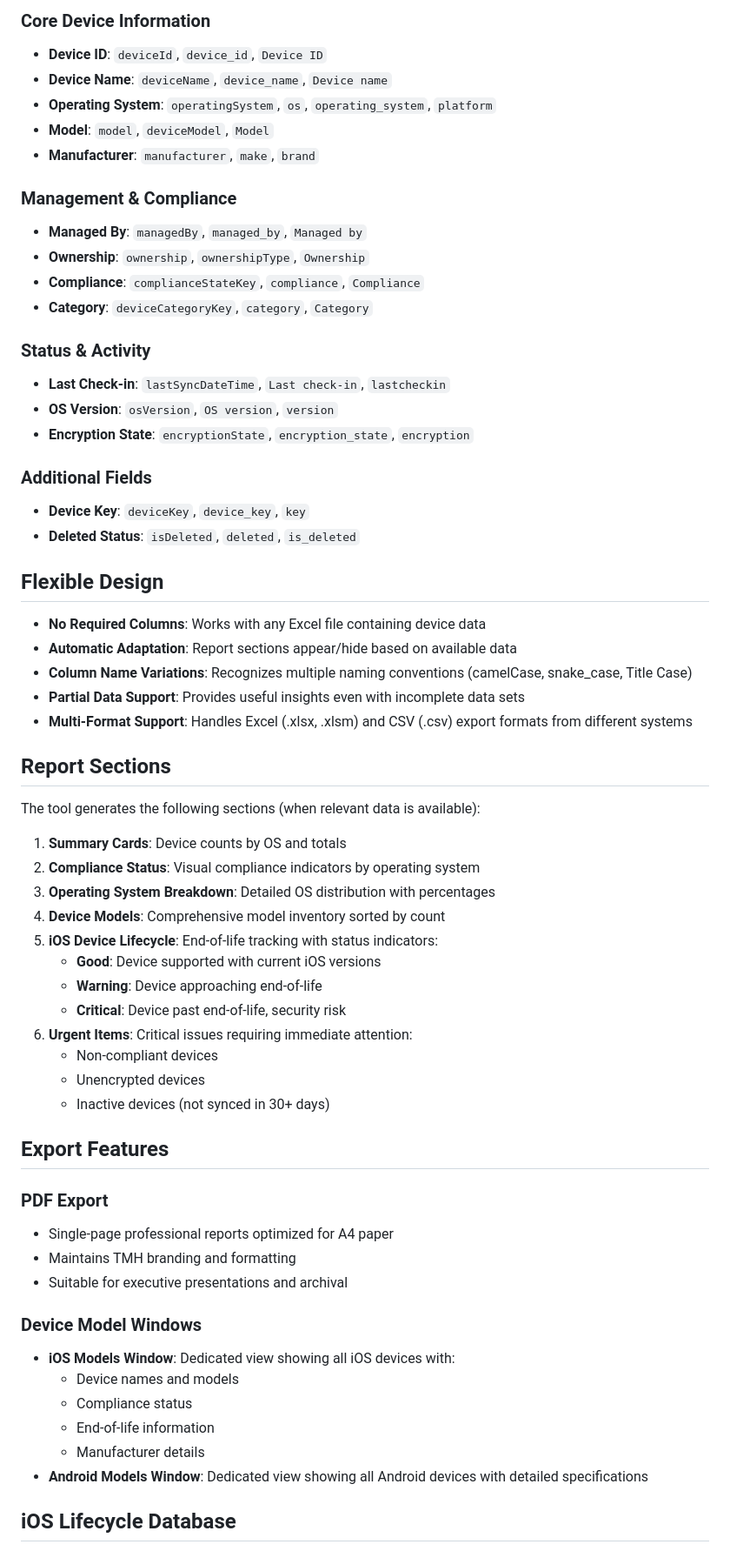
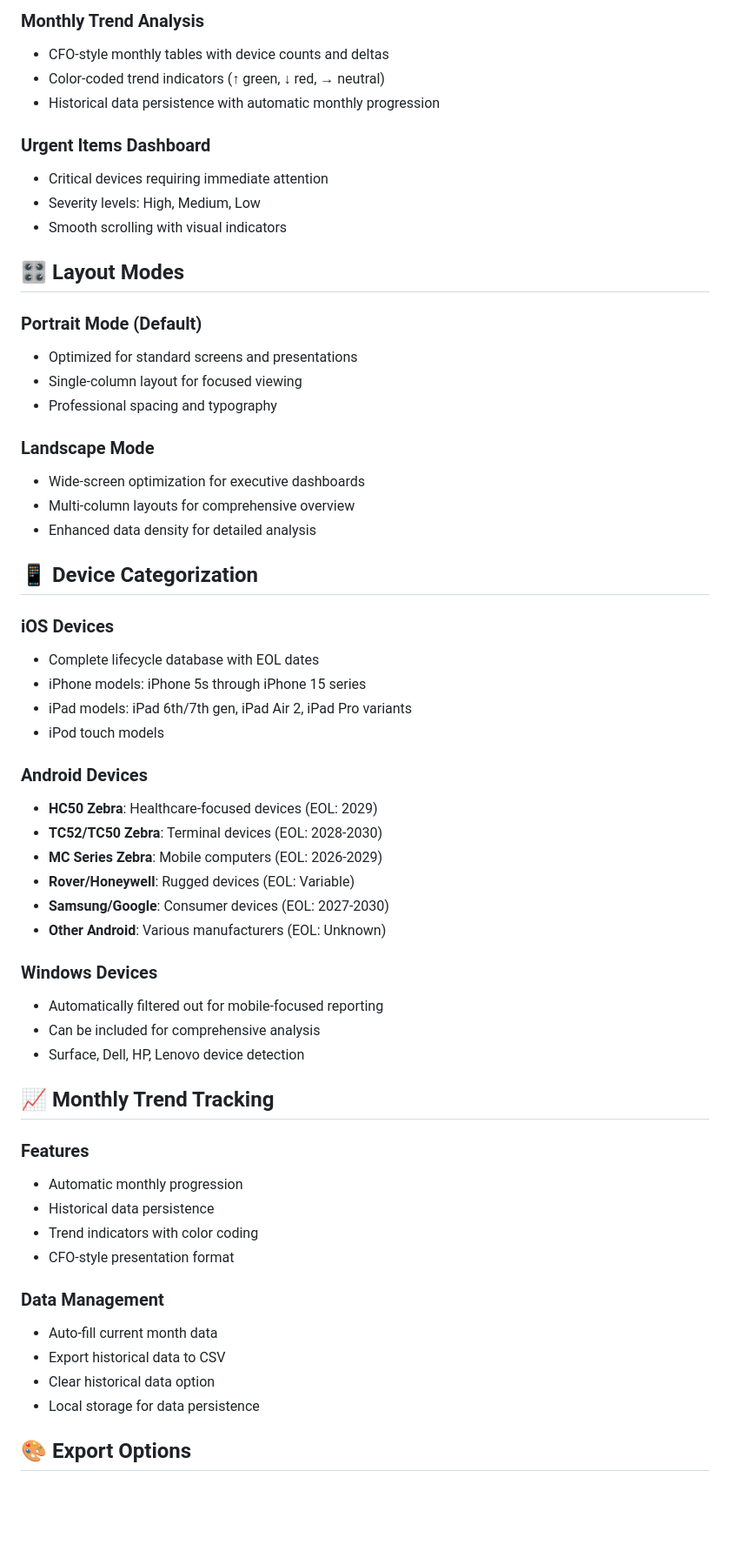
Before and after one commit to Mikespike2319/templatebarebones, a Markdown page: README.md, the part around one of its changes. Shown at 87% size. Drawn GitHub-style; blank space fills up the shorter version.

```diff
--- a/README.md
+++ b/README.md
@@ -61,65 +61,60 @@ The tool automatically recognizes and works with any combination of the followin
 
-### Core Device Information
-- **Device ID**: `deviceId`, `device_id`, `Device ID`
-- **Device Name**: `deviceName`, `device_name`, `Device name`
-- **Operating System**: `operatingSystem`, `os`, `operating_system`, `platform`
-- **Model**: `model`, `deviceModel`, `Model`
-- **Manufacturer**: `manufacturer`, `make`, `brand`
+### **Monthly Trend Analysis**
+- CFO-style monthly tables with device counts and deltas
+- Color-coded trend indicators (↑ green, ↓ red, → neutral)
+- Historical data persistence with automatic monthly progression
 
-### Management & Compliance
-- **Managed By**: `managedBy`, `managed_by`, `Managed by`
-- **Ownership**: `ownership`, `ownershipType`, `Ownership`
-- **Compliance**: `complianceStateKey`, `compliance`, `Compliance`
-- **Category**: `deviceCategoryKey`, `category`, `Category`
+### **Urgent Items Dashboard**
+- Critical devices requiring immediate attention
+- Severity levels: High, Medium, Low
+- Smooth scrolling with visual indicators
 
-### Status & Activity
-- **Last Check-in**: `lastSyncDateTime`, `Last check-in`, `lastcheckin`
-- **OS Version**: `osVersion`, `OS version`, `version`
-- **Encryption State**: `encryptionState`, `encryption_state`, `encryption`
+## 🎛️ Layout Modes
 
-### Additional Fields
-- **Device Key**: `deviceKey`, `device_key`, `key`
-- **Deleted Status**: `isDeleted`, `deleted`, `is_deleted`
+### **Portrait Mode** (Default)
+- Optimized for standard screens and presentations
+- Single-column layout for focused viewing
+- Professional spacing and typography
 
-## Flexible Design
+### **Landscape Mode**
+- Wide-screen optimization for executive dashboards
+- Multi-column layouts for comprehensive overview
+- Enhanced data density for detailed analysis
 
-- **No Required Columns**: Works with any Excel file containing device data
-- **Automatic Adaptation**: Report sections appear/hide based on available data
-- **Column Name Variations**: Recognizes multiple naming conventions (camelCase, snake_case, Title Case)
-- **Partial Data Support**: Provides useful insights even with incomplete data sets
-- **Multi-Format Support**: Handles Excel (.xlsx, .xlsm) and CSV (.csv) export formats from different systems
+## 📱 Device Categorization
 
-## Report Sections
+### **iOS Devices**
+- Complete lifecycle database with EOL dates
+- iPhone models: iPhone 5s through iPhone 15 series
+- iPad models: iPad 6th/7th gen, iPad Air 2, iPad Pro variants
+- iPod touch models
 
-The tool generates the following sections (when relevant data is available):
+### **Android Devices**
+- **HC50 Zebra**: Healthcare-focused devices (EOL: 2029)
+- **TC52/TC50 Zebra**: Terminal devices (EOL: 2028-2030)
+- **MC Series Zebra**: Mobile computers (EOL: 2026-2029)
+- **Rover/Honeywell**: Rugged devices (EOL: Variable)
+- **Samsung/Google**: Consumer devices (EOL: 2027-2030)
+- **Other Android**: Various manufacturers (EOL: Unknown)
 
-1. **Summary Cards**: Device counts by OS and totals
-2. **Compliance Status**: Visual compliance indicators by operating system
-3. **Operating System Breakdown**: Detailed OS distribution with percentages
-4. **Device Models**: Comprehensive model inventory sorted by count
-5. **iOS Device Lifecycle**: End-of-life tracking with status indicators:
-   - **Good**: Device supported with current iOS versions
-   - **Warning**: Device approaching end-of-life
-   - **Critical**: Device past end-of-life, security risk
-6. **Urgent Items**: Critical issues requiring immediate attention:
-   - Non-compliant devices
-   - Unencrypted devices
-   - Inactive devices (not synced in 30+ days)
+### **Windows Devices**
+- Automatically filtered out for mobile-focused reporting
+- Can be included for comprehensive analysis
+- Surface, Dell, HP, Lenovo device detection
 
-## Export Features
+## 📈 Monthly Trend Tracking
 
-### PDF Export
-- Single-page professional reports optimized for A4 paper
-- Maintains TMH branding and formatting
-- Suitable for executive presentations and archival
+### **Features**
+- Automatic monthly progression
+- Historical data persistence
+- Trend indicators with color coding
+- CFO-style presentation format
 
-### Device Model Windows
-- **iOS Models Window**: Dedicated view showing all iOS devices with:
-  - Device names and models
-  - Compliance status
-  - End-of-life information
-  - Manufacturer details
-- **Android Models Window**: Dedicated view showing all Android devices with detailed specifications
+### **Data Management**
+- Auto-fill current month data
+- Export historical data to CSV
+- Clear historical data option
+- Local storage for data persistence
 
-## iOS Lifecycle Database
+## 🎨 Export Options
 
```
Also changed, not shown: other parts of README.md (+149 -90 lines).
